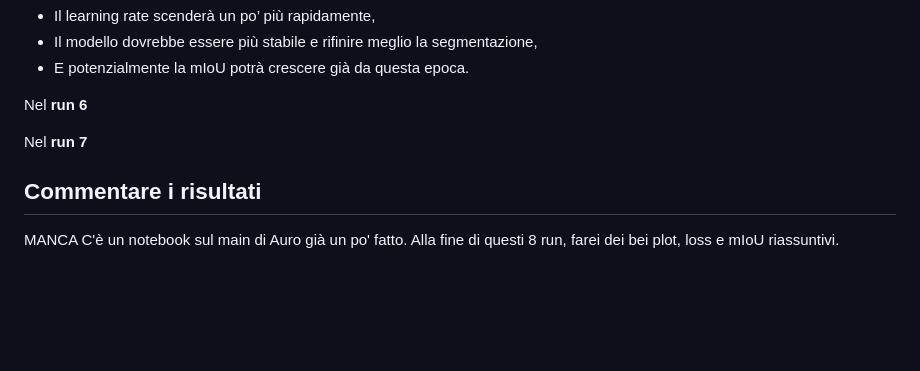
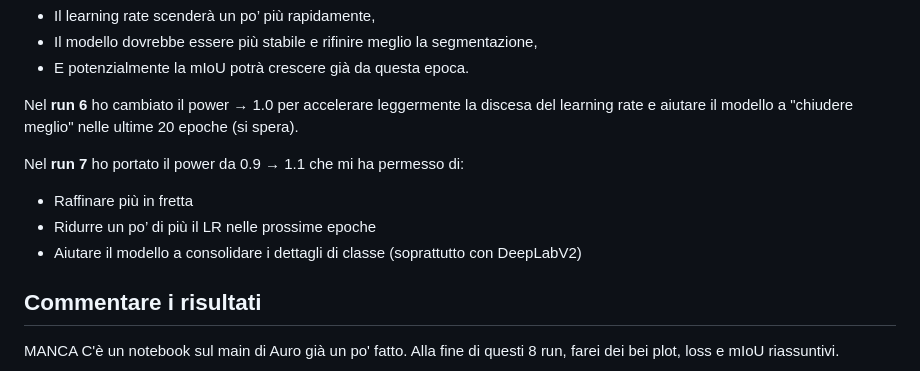
Before and after one commit to elisabettaroviera/MLDL-Project, a Markdown page: TODO.md, the part around the change. GitHub-like rendering; blank space fills up the shorter version.

Commit message:
add comments

```diff
--- a/TODO.md
+++ b/TODO.md
@@ -61,9 +61,13 @@ Con il nuovo power = 1.2:
 * Il modello dovrebbe essere più stabile e rifinire meglio la segmentazione,
 * E potenzialmente la mIoU potrà crescere già da questa epoca.
 
-Nel **run 6**
+Nel **run 6** ho cambiato il power → 1.0 per accelerare leggermente la discesa del learning rate e aiutare il modello a "chiudere meglio" nelle ultime 20 epoche (si spera).
 
-Nel **run 7**
+Nel **run 7** ho portato il power da 0.9 → 1.1 che mi ha permesso di:
+
+* Raffinare più in fretta
+* Ridurre un po’ di più il LR nelle prossime epoche
+* Aiutare il modello a consolidare i dettagli di classe (soprattutto con DeepLabV2)
 
 
 ## Commentare i risultati
```
